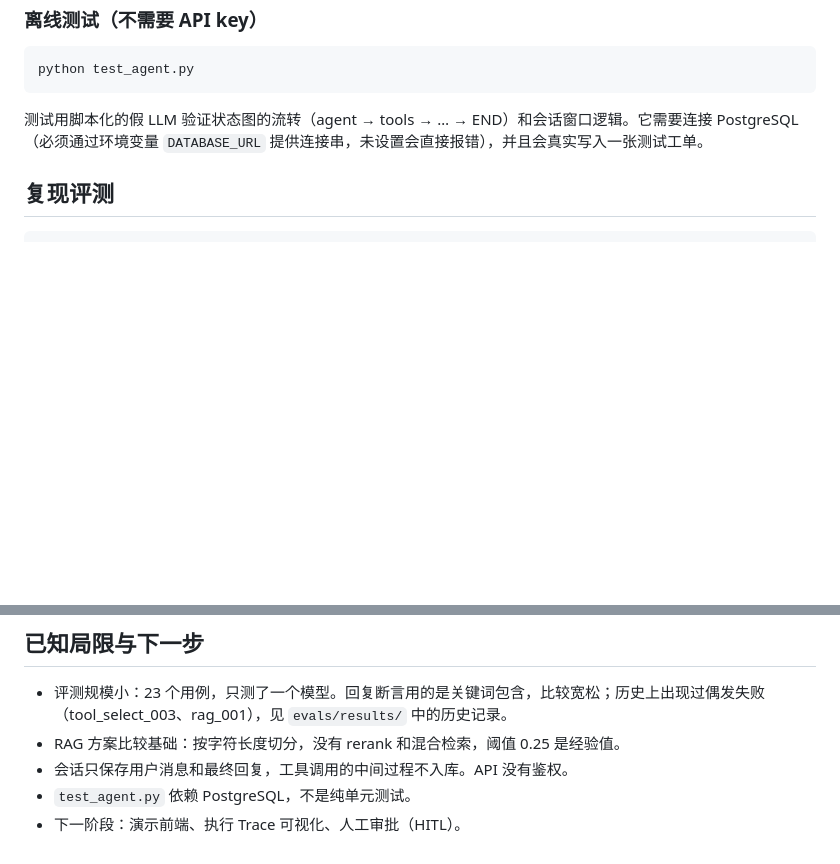
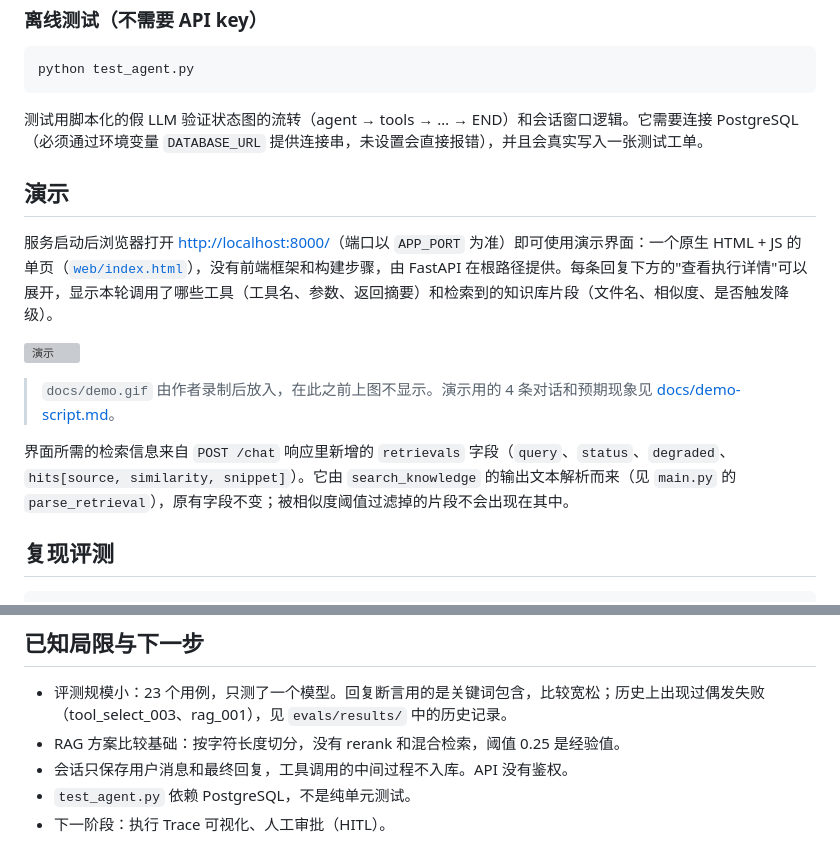
Before and after one commit to y20061018y-collab/langgraph-customer-service-agent, a Markdown page: README.md, 2 parts joined by grey strips. Drawn GitHub-style; blank space fills up the shorter version; grey boxes are pictures that could not be loaded.

````diff
--- a/README.md
+++ b/README.md
@@ -101,6 +101,16 @@ python test_agent.py
 
 测试用脚本化的假 LLM 验证状态图的流转（agent → tools → … → END）和会话窗口逻辑。它需要连接 PostgreSQL（必须通过环境变量 `DATABASE_URL` 提供连接串，未设置会直接报错），并且会真实写入一张测试工单。
 
+## 演示
+
+服务启动后浏览器打开 <http://localhost:8000/>（端口以 `APP_PORT` 为准）即可使用演示界面：一个原生 HTML + JS 的单页（[`web/index.html`](web/index.html)），没有前端框架和构建步骤，由 FastAPI 在根路径提供。每条回复下方的"查看执行详情"可以展开，显示本轮调用了哪些工具（工具名、参数、返回摘要）和检索到的知识库片段（文件名、相似度、是否触发降级）。
+
+![演示](docs/demo.gif)
+
+> `docs/demo.gif` 由作者录制后放入，在此之前上图不显示。演示用的 4 条对话和预期现象见 [docs/demo-script.md](docs/demo-script.md)。
+
+界面所需的检索信息来自 `POST /chat` 响应里新增的 `retrievals` 字段（`query`、`status`、`degraded`、`hits[source, similarity, snippet]`）。它由 `search_knowledge` 的输出文本解析而来（见 `main.py` 的 `parse_retrieval`），原有字段不变；被相似度阈值过滤掉的片段不会出现在其中。
+
 ## 复现评测
 
 ```bash
@@ -118,4 +128,4 @@ python evals/run_eval.py boundary     # 只跑某一类
 - RAG 方案比较基础：按字符长度切分，没有 rerank 和混合检索，阈值 0.25 是经验值。
 - 会话只保存用户消息和最终回复，工具调用的中间过程不入库。API 没有鉴权。
 - `test_agent.py` 依赖 PostgreSQL，不是纯单元测试。
-- 下一阶段：演示前端、执行 Trace 可视化、人工审批（HITL）。
+- 下一阶段：执行 Trace 可视化、人工审批（HITL）。
````
Also changed, not shown: docs/demo-script.md (added, +103 -0 lines).
